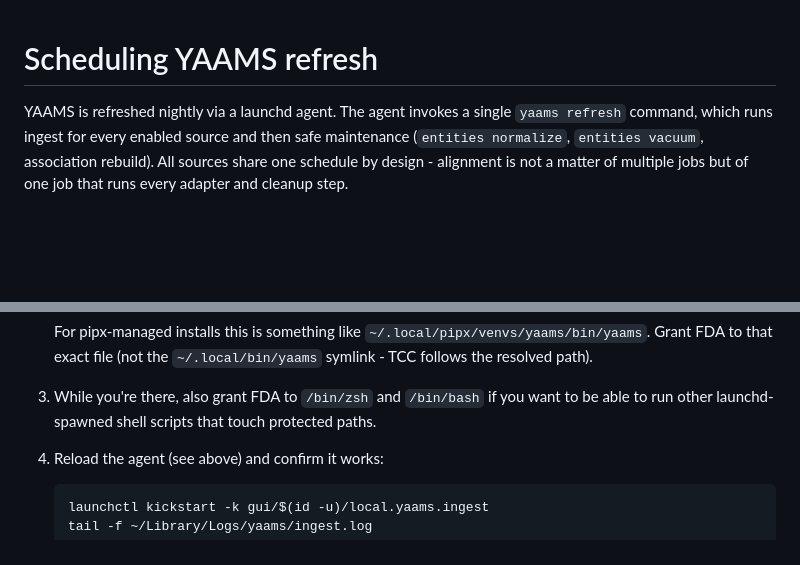
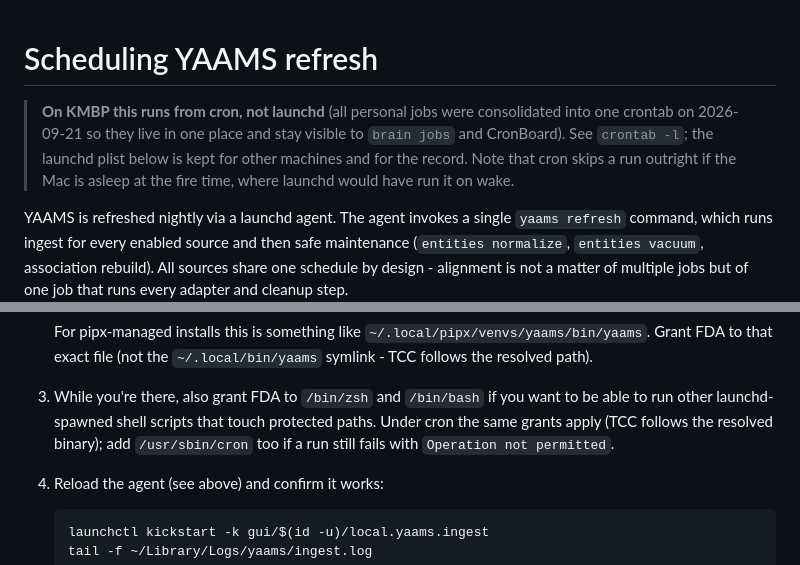
Before and after one commit to damsleth/yaams, a Markdown page: docs/scheduling.md, 2 parts joined by grey strips. Rendered like a GitHub page; blank space fills up the shorter version.

Commit message:
docs: yaams ingest runs from cron on KMBP

```diff
--- a/docs/scheduling.md
+++ b/docs/scheduling.md
@@ -1,4 +1,11 @@
 # Scheduling YAAMS refresh
+
+> **On KMBP this runs from cron, not launchd** (all personal jobs were
+> consolidated into one crontab on 2026-09-21 so they live in one place and
+> stay visible to `brain jobs` and CronBoard). See `crontab -l`; the launchd
+> plist below is kept for other machines and for the record. Note that cron
+> skips a run outright if the Mac is asleep at the fire time, where launchd
+> would have run it on wake.
 
 YAAMS is refreshed nightly via a launchd agent. The agent invokes a single
 `yaams refresh` command, which runs ingest for every enabled source and then
@@ -60,7 +67,9 @@ The fix is to grant FDA to the binary that launchd actually executes (the
 
 3. While you're there, also grant FDA to `/bin/zsh` and `/bin/bash` if you
    want to be able to run other launchd-spawned shell scripts that touch
-   protected paths.
+   protected paths. Under cron the same grants apply (TCC follows the
+   resolved binary); add `/usr/sbin/cron` too if a run still fails with
+   `Operation not permitted`.
 
 4. Reload the agent (see above) and confirm it works:
 
```
